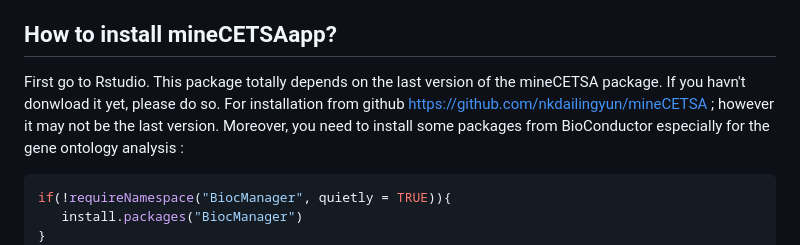
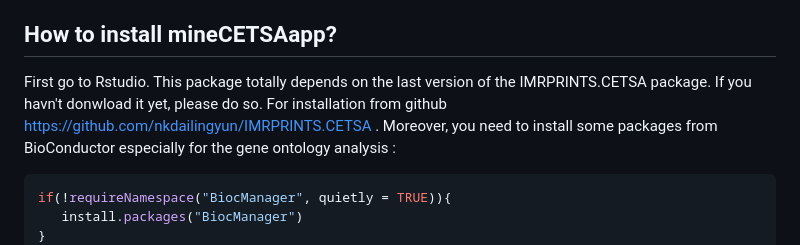
Before and after one commit to mgerault/IMPRINTS.CETSA.app, a Markdown page: README.md, the part around the change. GitHub-like rendering.

````diff
--- a/README.md
+++ b/README.md
@@ -26,8 +26,8 @@ This package is specifically conceived to analyse the IMPRINTS-CETSA data. With
 
 
 ## How to install mineCETSAapp?
-First go to Rstudio. This package totally depends on the last version of the mineCETSA package. If you havn't donwload it yet, please do so.
-For installation from github https://github.com/nkdailingyun/mineCETSA ; however it may not be the last version.
+First go to Rstudio. This package totally depends on the last version of the IMRPRINTS.CETSA package. If you havn't donwload it yet, please do so.
+For installation from github https://github.com/nkdailingyun/IMRPRINTS.CETSA .
 Moreover, you need to install some packages from BioConductor especially for the gene ontology analysis :
 
 ```c
````
